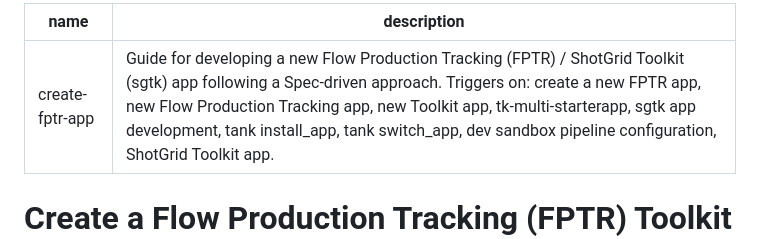
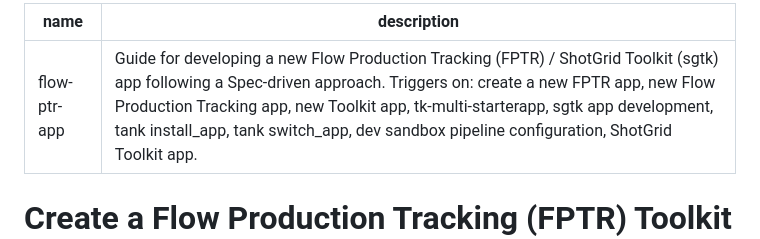
Before and after one commit to autodesk-platform-services/skills, a Markdown page: skills/flow-ptr-app/SKILL.md, the part around the change. GitHub-like rendering.

Commit message:
Rename skill to flow-ptr-app for autodesk-platform-services/skills naming convention

```diff
--- a/skills/flow-ptr-app/SKILL.md
+++ b/skills/flow-ptr-app/SKILL.md
@@ -1,5 +1,5 @@
 ---
-name: create-fptr-app
+name: flow-ptr-app
 description: "Guide for developing a new Flow Production Tracking (FPTR) / ShotGrid Toolkit (sgtk) app following a Spec-driven approach. Triggers on: create a new FPTR app, new Flow Production Tracking app, new Toolkit app, tk-multi-starterapp, sgtk app development, tank install_app, tank switch_app, dev sandbox pipeline configuration, ShotGrid Toolkit app."
 ---
 
```
